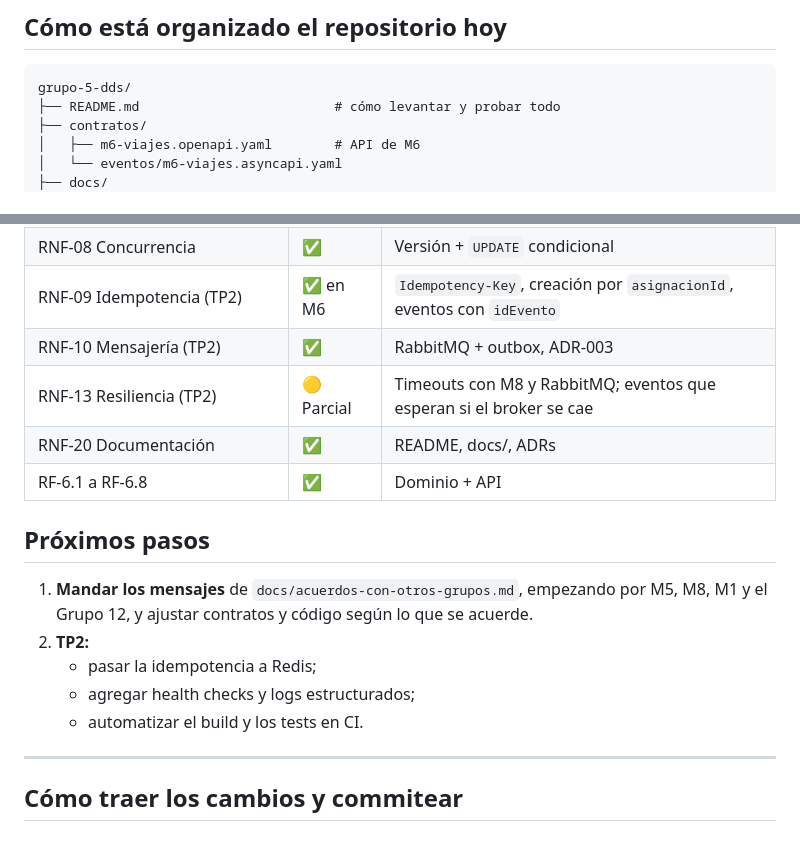
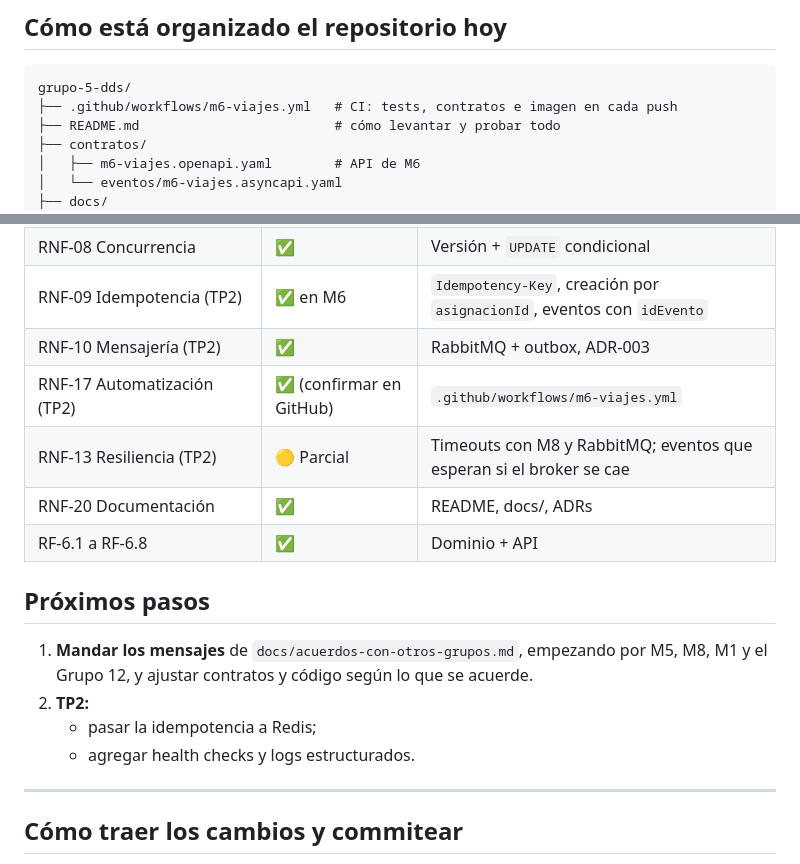
Before and after one commit to santileconte/grupo-5-dds-M6, a Markdown page: docs/bitacora-del-trabajo.md, 2 parts joined by grey strips. Rendered like a GitHub page.

````diff
--- a/docs/bitacora-del-trabajo.md
+++ b/docs/bitacora-del-trabajo.md
@@ -475,6 +523,7 @@ de M6".
 
 ```
 grupo-5-dds/
+├── .github/workflows/m6-viajes.yml   # CI: tests, contratos e imagen en cada push
 ├── README.md                         # cómo levantar y probar todo
 ├── contratos/
 │   ├── m6-viajes.openapi.yaml        # API de M6
@@ -508,6 +557,7 @@ grupo-5-dds/
 | RNF-08 Concurrencia | ✅ | Versión + `UPDATE` condicional |
 | RNF-09 Idempotencia (TP2) | ✅ en M6 | `Idempotency-Key`, creación por `asignacionId`, eventos con `idEvento` |
 | RNF-10 Mensajería (TP2) | ✅ | RabbitMQ + outbox, ADR-003 |
+| RNF-17 Automatización (TP2) | ✅ (confirmar en GitHub) | `.github/workflows/m6-viajes.yml` |
 | RNF-13 Resiliencia (TP2) | 🟡 Parcial | Timeouts con M8 y RabbitMQ; eventos que esperan si el broker se cae |
 | RNF-20 Documentación | ✅ | README, docs/, ADRs |
 | RF-6.1 a RF-6.8 | ✅ | Dominio + API |
@@ -518,8 +568,7 @@ grupo-5-dds/
    Grupo 12, y ajustar contratos y código según lo que se acuerde.
 2. **TP2:**
    - pasar la idempotencia a Redis;
-   - agregar health checks y logs estructurados;
-   - automatizar el build y los tests en CI.
+   - agregar health checks y logs estructurados.
 
 ---
 
````
Also changed, not shown: other parts of docs/bitacora-del-trabajo.md (+48 -0 lines), README.md (+3 -0 lines).
